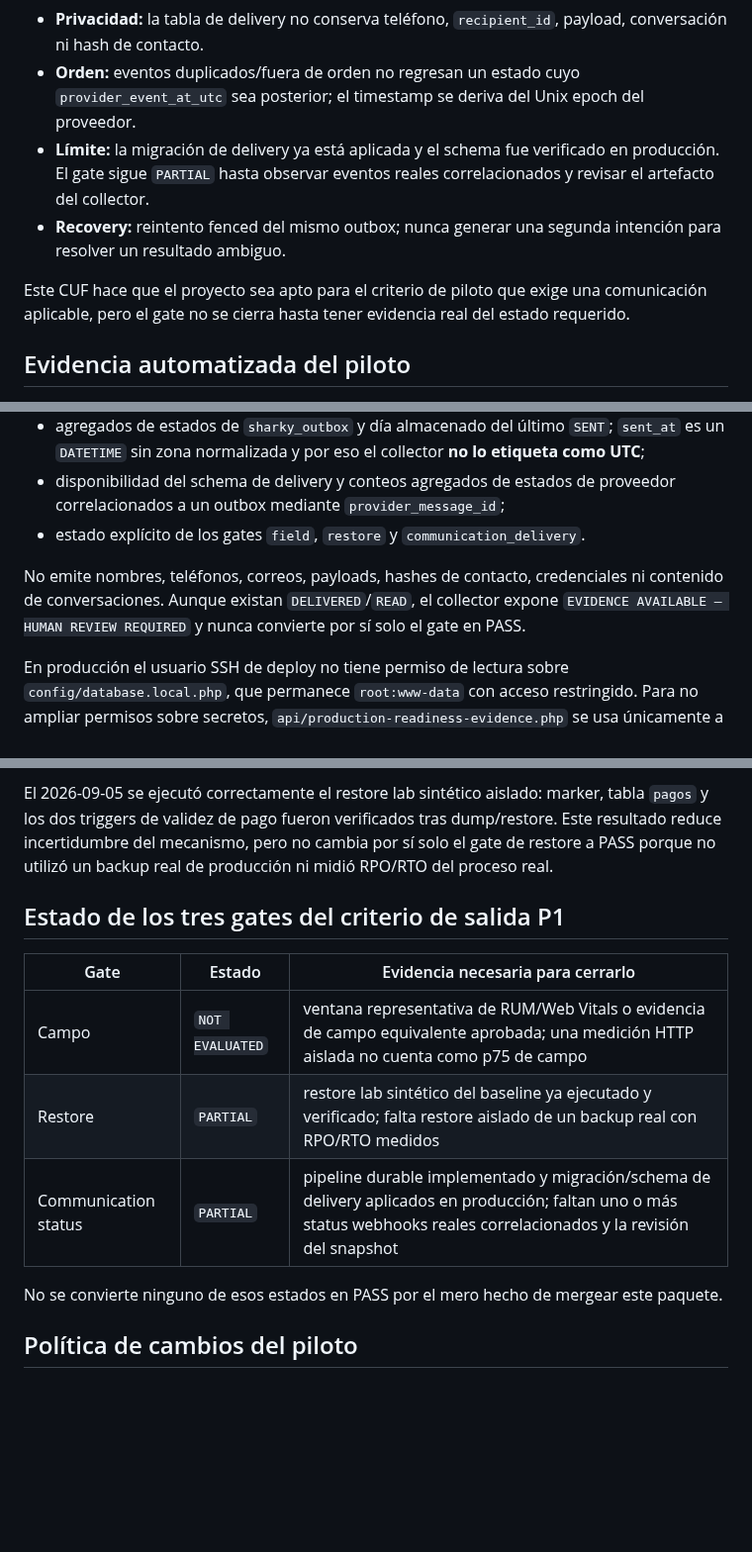
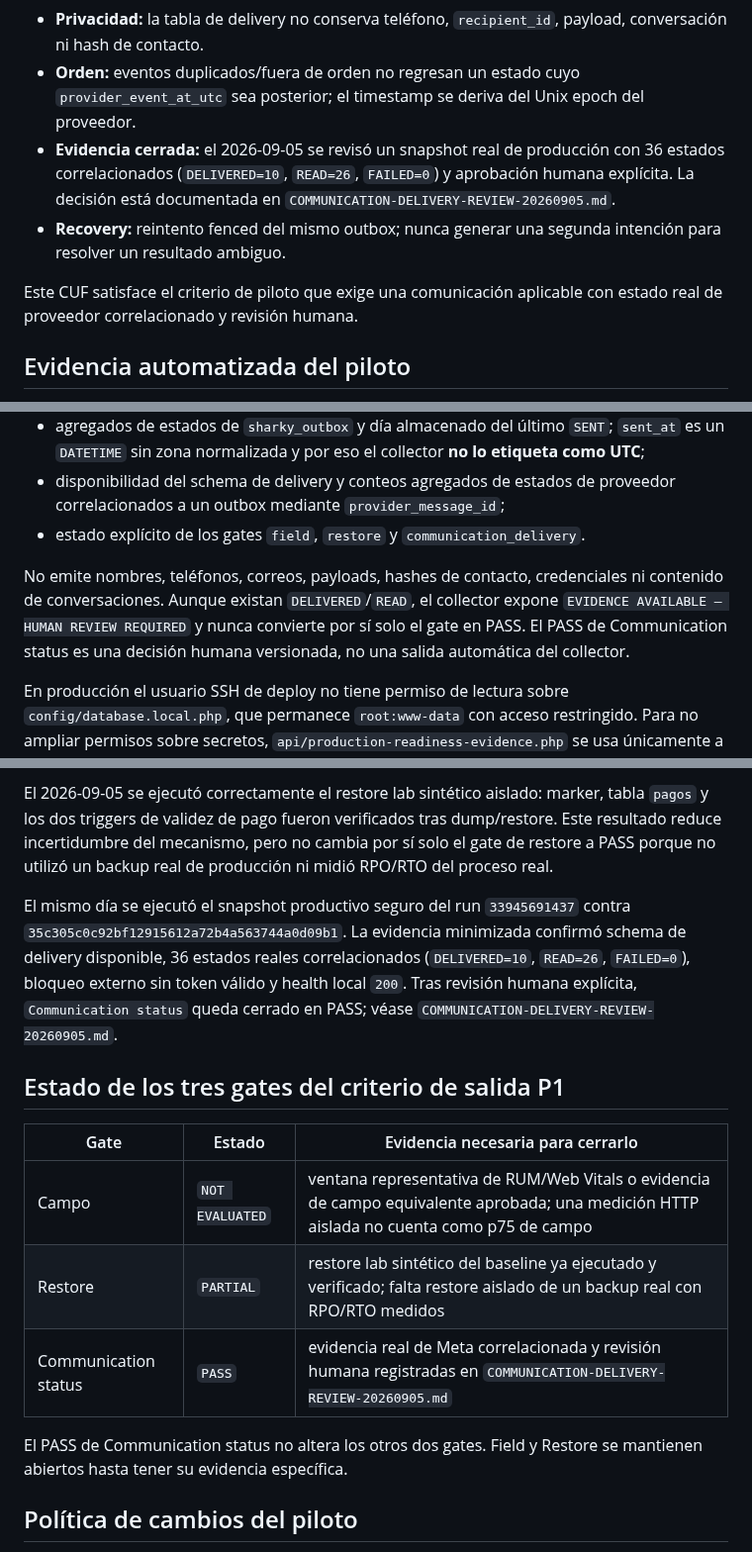
Before and after one commit to manglefurniture/hache-natacion, a Markdown page: docs/production-readiness/PILOT-C.md, 3 parts joined by grey strips. Shown at 99% size. Drawn GitHub-style; blank space fills up the shorter version.

Commit message:
Production Readiness: close communication delivery gate

```diff
--- a/docs/production-readiness/PILOT-C.md
+++ b/docs/production-readiness/PILOT-C.md
@@ -54,10 +54,10 @@ Por esa razón una clasificación B sería insuficiente para el proyecto complet
 - **Correlación de proveedor:** cuando `20260905_sharky_delivery_status.sql` está aplicado, el outbox conserva únicamente el `provider_message_id` devuelto por Meta y los webhooks firmados persisten `SENT`, `DELIVERED`, `READ` o `FAILED` en `sharky_delivery_status`.
 - **Privacidad:** la tabla de delivery no conserva teléfono, `recipient_id`, payload, conversación ni hash de contacto.
 - **Orden:** eventos duplicados/fuera de orden no regresan un estado cuyo `provider_event_at_utc` sea posterior; el timestamp se deriva del Unix epoch del proveedor.
-- **Límite:** la migración de delivery ya está aplicada y el schema fue verificado en producción. El gate sigue `PARTIAL` hasta observar eventos reales correlacionados y revisar el artefacto del collector.
+- **Evidencia cerrada:** el 2026-09-05 se revisó un snapshot real de producción con 36 estados correlacionados (`DELIVERED=10`, `READ=26`, `FAILED=0`) y aprobación humana explícita. La decisión está documentada en `COMMUNICATION-DELIVERY-REVIEW-20260905.md`.
 - **Recovery:** reintento fenced del mismo outbox; nunca generar una segunda intención para resolver un resultado ambiguo.
 
-Este CUF hace que el proyecto sea apto para el criterio de piloto que exige una comunicación aplicable, pero el gate no se cierra hasta tener evidencia real del estado requerido.
+Este CUF satisface el criterio de piloto que exige una comunicación aplicable con estado real de proveedor correlacionado y revisión humana.
 
 ## Evidencia automatizada del piloto
 
@@ -71,7 +71,7 @@ Este CUF hace que el proyecto sea apto para el criterio de piloto que exige una
 - disponibilidad del schema de delivery y conteos agregados de estados de proveedor correlacionados a un outbox mediante `provider_message_id`;
 - estado explícito de los gates `field`, `restore` y `communication_delivery`.
 
-No emite nombres, teléfonos, correos, payloads, hashes de contacto, credenciales ni contenido de conversaciones. Aunque existan `DELIVERED`/`READ`, el collector expone `EVIDENCE AVAILABLE — HUMAN REVIEW REQUIRED` y nunca convierte por sí solo el gate en PASS.
+No emite nombres, teléfonos, correos, payloads, hashes de contacto, credenciales ni contenido de conversaciones. Aunque existan `DELIVERED`/`READ`, el collector expone `EVIDENCE AVAILABLE — HUMAN REVIEW REQUIRED` y nunca convierte por sí solo el gate en PASS. El PASS de Communication status es una decisión humana versionada, no una salida automática del collector.
 
 En producción el usuario SSH de deploy no tiene permiso de lectura sobre `config/database.local.php`, que permanece `root:www-data` con acceso restringido. Para no ampliar permisos sobre secretos, `api/production-readiness-evidence.php` se usa únicamente a través del host local y exige `POST` más un token aleatorio de 256 bits creado por el workflow en `/tmp`, válido como máximo 120 segundos y eliminado al terminar. El check de `REMOTE_ADDR` se conserva como defensa adicional, pero el token efímero es obligatorio incluso si un proxy altera la dirección observada. La entrada ejecuta el mismo collector bajo PHP/FPM, que ya posee el acceso mínimo necesario a la configuración local; no confía en `X-Forwarded-For` ni en cabeceras de Cloudflare y no introduce mutaciones de negocio.
 
@@ -82,15 +82,17 @@ En producción el usuario SSH de deploy no tiene permiso de lectura sobre `confi
 
 El 2026-09-05 se ejecutó correctamente el restore lab sintético aislado: marker, tabla `pagos` y los dos triggers de validez de pago fueron verificados tras dump/restore. Este resultado reduce incertidumbre del mecanismo, pero no cambia por sí solo el gate de restore a PASS porque no utilizó un backup real de producción ni midió RPO/RTO del proceso real.
 
+El mismo día se ejecutó el snapshot productivo seguro del run `33945691437` contra `35c305c0c92bf12915612a72b4a563744a0d09b1`. La evidencia minimizada confirmó schema de delivery disponible, 36 estados reales correlacionados (`DELIVERED=10`, `READ=26`, `FAILED=0`), bloqueo externo sin token válido y health local `200`. Tras revisión humana explícita, `Communication status` queda cerrado en PASS; véase `COMMUNICATION-DELIVERY-REVIEW-20260905.md`.
+
 ## Estado de los tres gates del criterio de salida P1
 
 | Gate | Estado | Evidencia necesaria para cerrarlo |
 | --- | --- | --- |
 | Campo | `NOT EVALUATED` | ventana representativa de RUM/Web Vitals o evidencia de campo equivalente aprobada; una medición HTTP aislada no cuenta como p75 de campo |
 | Restore | `PARTIAL` | restore lab sintético del baseline ya ejecutado y verificado; falta restore aislado de un backup real con RPO/RTO medidos |
-| Communication status | `PARTIAL` | pipeline durable implementado y migración/schema de delivery aplicados en producción; faltan uno o más status webhooks reales correlacionados y la revisión del snapshot |
+| Communication status | `PASS` | evidencia real de Meta correlacionada y revisión humana registradas en `COMMUNICATION-DELIVERY-REVIEW-20260905.md` |
 
-No se convierte ninguno de esos estados en PASS por el mero hecho de mergear este paquete.
+El PASS de Communication status no altera los otros dos gates. Field y Restore se mantienen abiertos hasta tener su evidencia específica.
 
 ## Política de cambios del piloto
 
```
